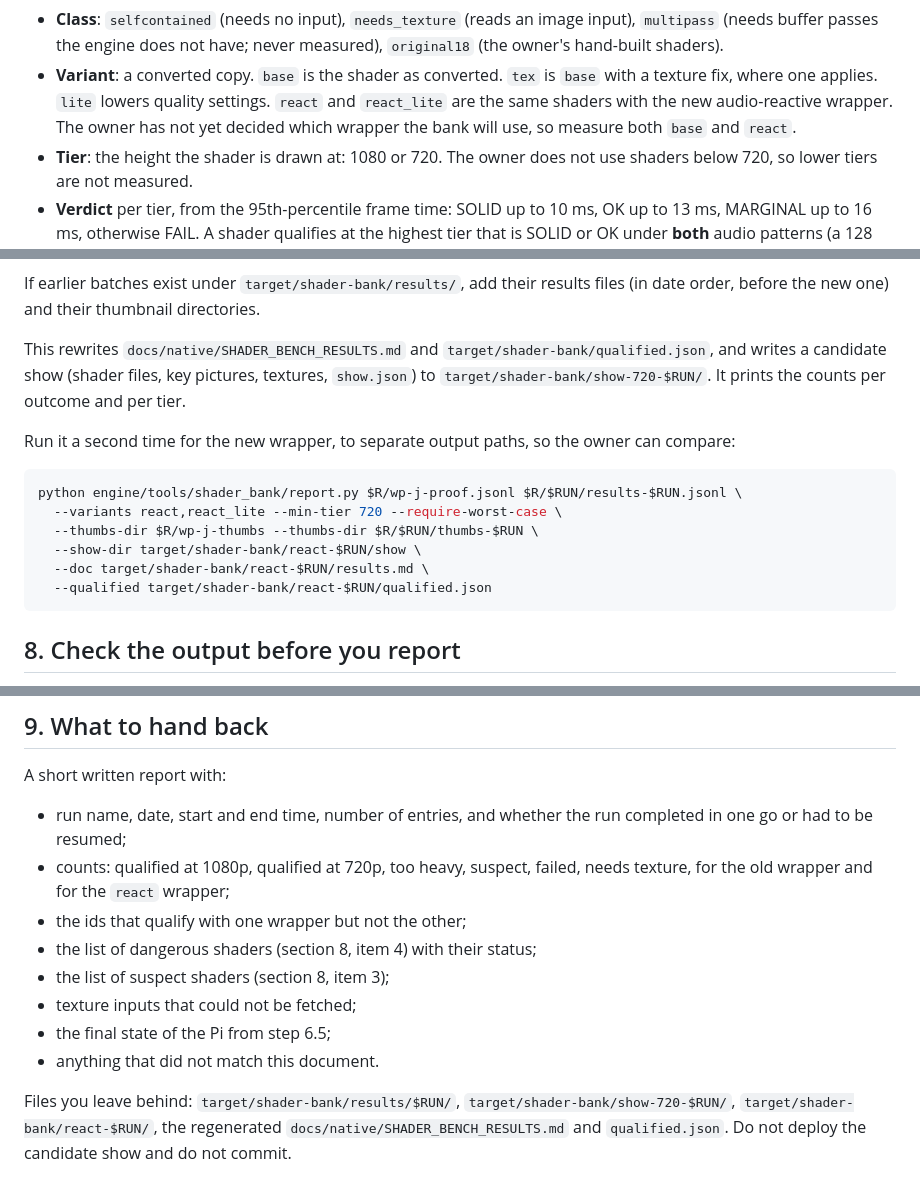
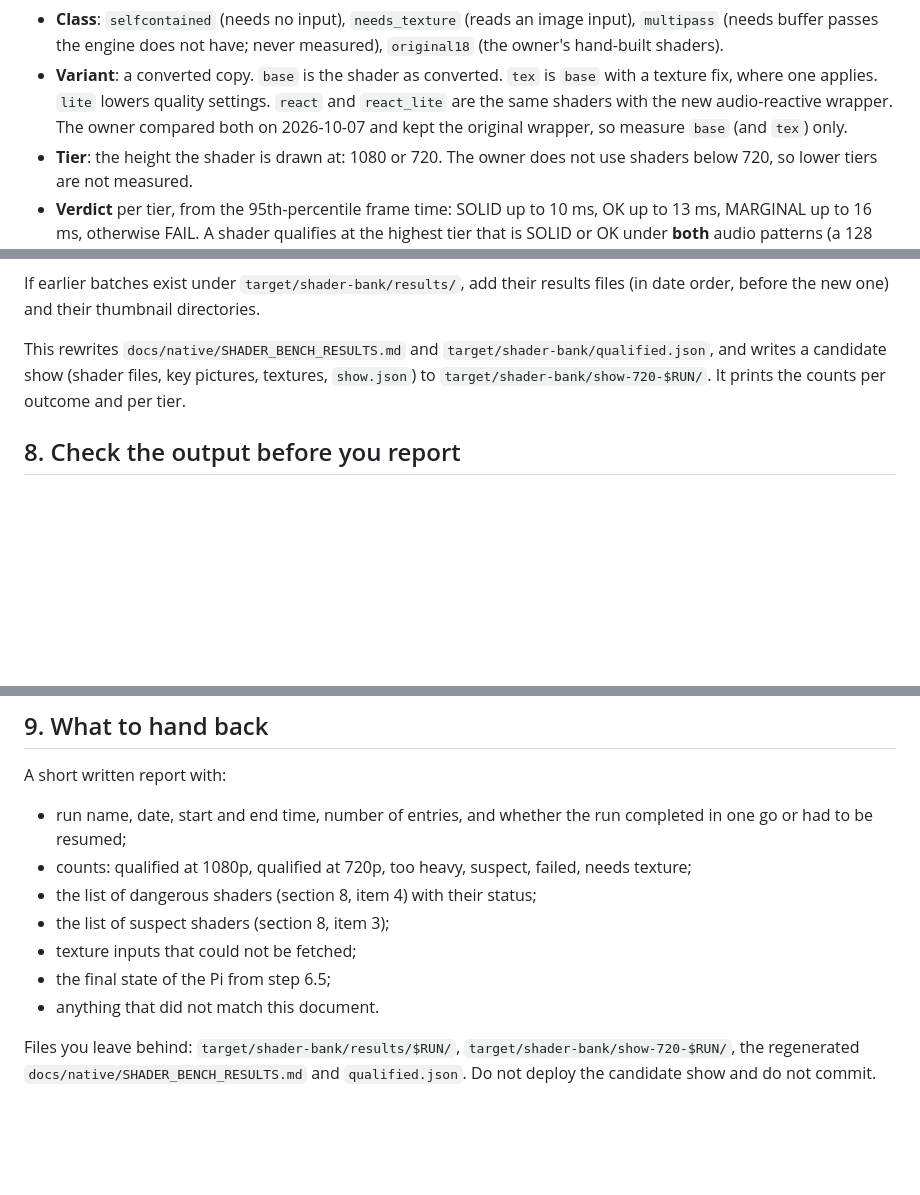
Before and after one commit to cccgi/RPi-VJ, a Markdown page: docs/native/SHADER_BENCH_RUNBOOK.md, 3 parts joined by grey strips. Drawn GitHub-style; blank space fills up the shorter version.

Commit message:
docs(runbook): benchmark the original wrapper only

````diff
--- a/docs/native/SHADER_BENCH_RUNBOOK.md
+++ b/docs/native/SHADER_BENCH_RUNBOOK.md
@@ -71,8 +71,8 @@ Terms:
 - **Variant**: a converted copy. `base` is the shader as converted. `tex` is
   `base` with a texture fix, where one applies. `lite` lowers quality settings.
   `react` and `react_lite` are the same shaders with the new audio-reactive
-  wrapper. The owner has not yet decided which wrapper the bank will use, so
-  measure both `base` and `react`.
+  wrapper. The owner compared both on 2026-10-07 and kept the original
+  wrapper, so measure `base` (and `tex`) only.
 - **Tier**: the height the shader is drawn at: 1080 or 720. The owner does not
   use shaders below 720, so lower tiers are not measured.
 - **Verdict** per tier, from the 95th-percentile frame time: SOLID up to 10 ms,
@@ -274,18 +274,6 @@ This rewrites `docs/native/SHADER_BENCH_RESULTS.md` and
 key pictures, textures, `show.json`) to `target/shader-bank/show-720-$RUN/`.
 It prints the counts per outcome and per tier.
 
-Run it a second time for the new wrapper, to separate output paths, so the
-owner can compare:
-
-```sh
-python engine/tools/shader_bank/report.py $R/wp-j-proof.jsonl $R/$RUN/results-$RUN.jsonl \
-  --variants react,react_lite --min-tier 720 --require-worst-case \
-  --thumbs-dir $R/wp-j-thumbs --thumbs-dir $R/$RUN/thumbs-$RUN \
-  --show-dir target/shader-bank/react-$RUN/show \
-  --doc target/shader-bank/react-$RUN/results.md \
-  --qualified target/shader-bank/react-$RUN/qualified.json
-```
-
 ## 8. Check the output before you report
 
 1. In `qualified.json`, `summary.not_measured` counts shaders with no result.
@@ -308,8 +296,7 @@ A short written report with:
 - run name, date, start and end time, number of entries, and whether the run
   completed in one go or had to be resumed;
 - counts: qualified at 1080p, qualified at 720p, too heavy, suspect, failed,
-  needs texture, for the old wrapper and for the `react` wrapper;
-- the ids that qualify with one wrapper but not the other;
+  needs texture;
 - the list of dangerous shaders (section 8, item 4) with their status;
 - the list of suspect shaders (section 8, item 3);
 - texture inputs that could not be fetched;
@@ -317,6 +304,6 @@ A short written report with:
 - anything that did not match this document.
 
 Files you leave behind: `target/shader-bank/results/$RUN/`,
-`target/shader-bank/show-720-$RUN/`, `target/shader-bank/react-$RUN/`, the
+`target/shader-bank/show-720-$RUN/`, the
 regenerated `docs/native/SHADER_BENCH_RESULTS.md` and `qualified.json`.
 Do not deploy the candidate show and do not commit.
````
Also changed, not shown: other parts of docs/native/SHADER_BENCH_RUNBOOK.md (+6 -6 lines).
